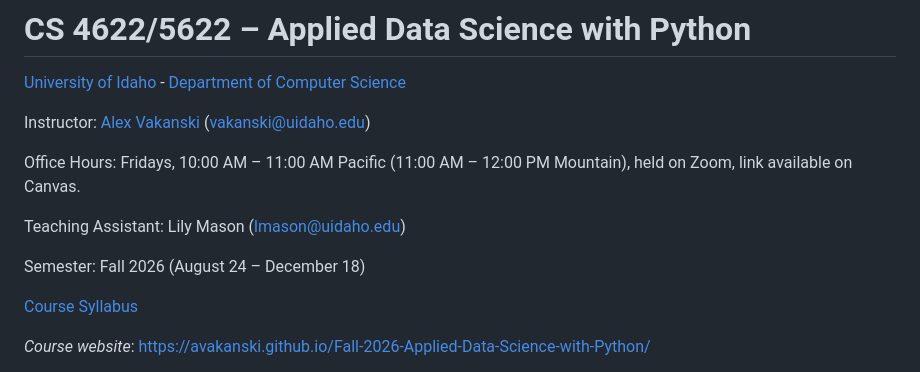
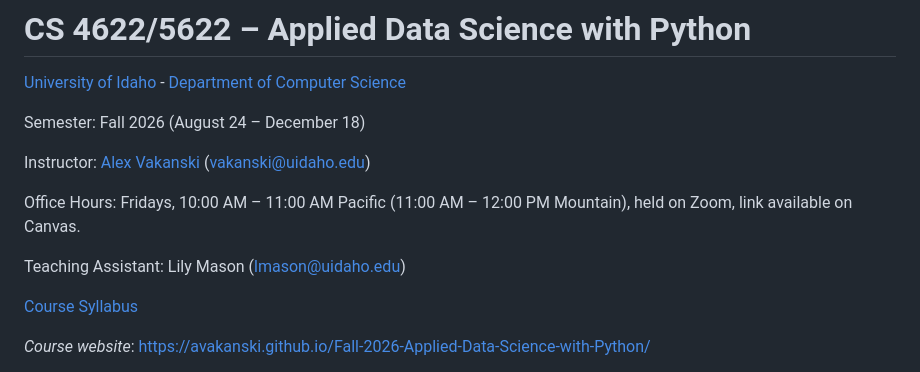
Before and after one commit to avakanski/Fall-2026-Applied-Data-Science-with-Python, a Markdown page: README.md, the part around the change. Rendered like a GitHub page.

```diff
--- a/README.md
+++ b/README.md
@@ -1,14 +1,14 @@
 # CS 4622/5622 – Applied Data Science with Python
 
 [University of Idaho](https://www.uidaho.edu) - [Department of Computer Science](https://www.uidaho.edu/engr/departments/cs)
+
+Semester: Fall 2026 (August 24 – December 18)
 
 Instructor: [Alex Vakanski](https://www.idahofallshighered.org/vakanski/) (vakanski@uidaho.edu)
 
 Office Hours: Fridays, 10:00 AM – 11:00 AM Pacific (11:00 AM – 12:00 PM Mountain), held on Zoom, link available on Canvas.
 
 Teaching Assistant: Lily Mason (lmason@uidaho.edu)
-
-Semester: Fall 2026 (August 24 – December 18)
 
 <a href="Lectures/CS_4622_5622-Applied_Data_Science_with_Python-Syllabus.pdf">Course Syllabus</a>
 
```
